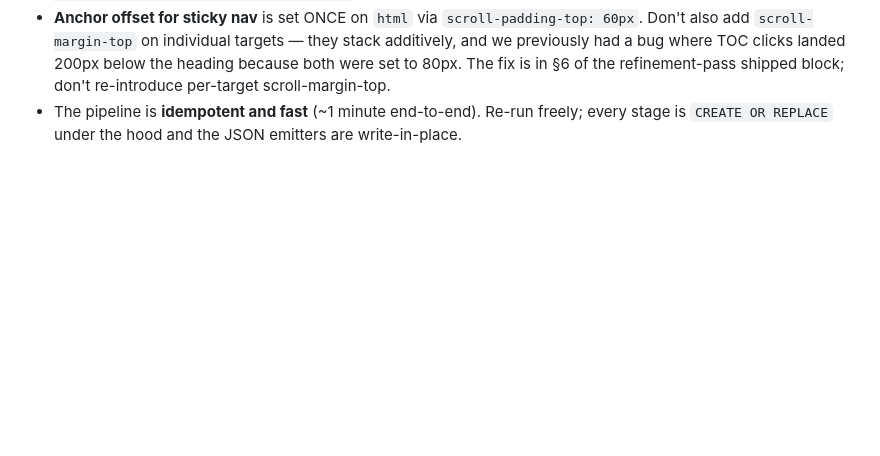
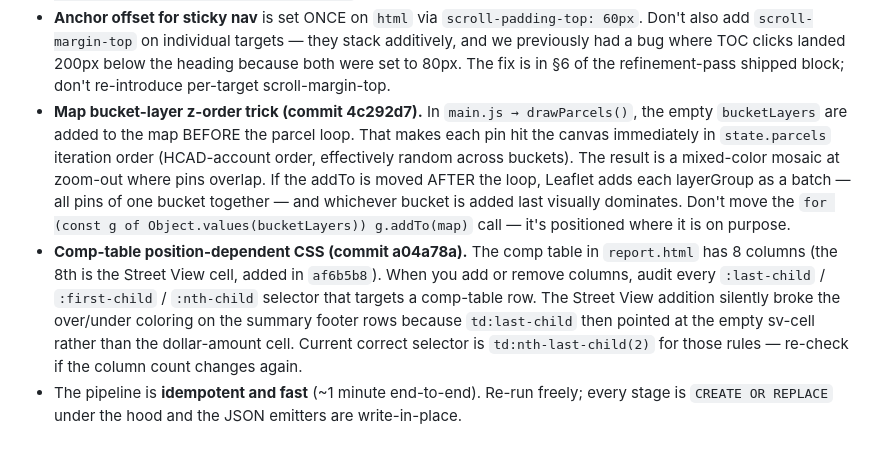
Before and after one commit to sbezner/JVAppeals2026, a Markdown page: CLAUDE.md, the part around the change. Rendered like a GitHub page; blank space fills up the shorter version.

Commit message:
Docs: §7 operating notes for the map z-order + comp-table column traps
Two operating notes added to CLAUDE.md §7 covering the post-launch
fixes from commits 4c292d7 (mixed-mosaic z-order) and a04a78a (over/
under coloring fix).

- Don't move the layerGroup addTo out from before the parcel loop
  in main.js drawParcels — that's what produces the mixed-color
  mosaic at zoom-out instead of a single-bucket dominance.
- The comp table has 8 columns (sv-cell is col 8). When adding or
  removing columns, audit every :last-child / :first-child / nth-child
  selector targeting comp-table rows. Currently td:nth-last-child(2)
  is the correct selector for the over/under amount cell.

Co-Authored-By: Claude Opus 4.7 (1M context) <noreply@anthropic.com>

```diff
--- a/CLAUDE.md
+++ b/CLAUDE.md
@@ -954,6 +954,26 @@ touch without good reason:
   because both were set to 80px. The fix is in §6 of the
   refinement-pass shipped block; don't re-introduce per-target
   scroll-margin-top.
+- **Map bucket-layer z-order trick (commit 4c292d7).** In
+  `main.js → drawParcels()`, the empty `bucketLayers` are added to the
+  map BEFORE the parcel loop. That makes each pin hit the canvas
+  immediately in `state.parcels` iteration order (HCAD-account order,
+  effectively random across buckets). The result is a mixed-color
+  mosaic at zoom-out where pins overlap. If the addTo is moved AFTER
+  the loop, Leaflet adds each layerGroup as a batch — all pins of one
+  bucket together — and whichever bucket is added last visually
+  dominates. Don't move the `for (const g of Object.values(bucketLayers))
+  g.addTo(map)` call — it's positioned where it is on purpose.
+- **Comp-table position-dependent CSS (commit a04a78a).** The comp
+  table in `report.html` has 8 columns (the 8th is the Street View
+  cell, added in `af6b5b8`). When you add or remove columns, audit
+  every `:last-child` / `:first-child` / `:nth-child` selector that
+  targets a comp-table row. The Street View addition silently broke
+  the over/under coloring on the summary footer rows because
+  `td:last-child` then pointed at the empty sv-cell rather than the
+  dollar-amount cell. Current correct selector is
+  `td:nth-last-child(2)` for those rules — re-check if the column
+  count changes again.
 - The pipeline is **idempotent and fast** (~1 minute end-to-end).
   Re-run freely; every stage is `CREATE OR REPLACE` under the hood
   and the JSON emitters are write-in-place.
```
